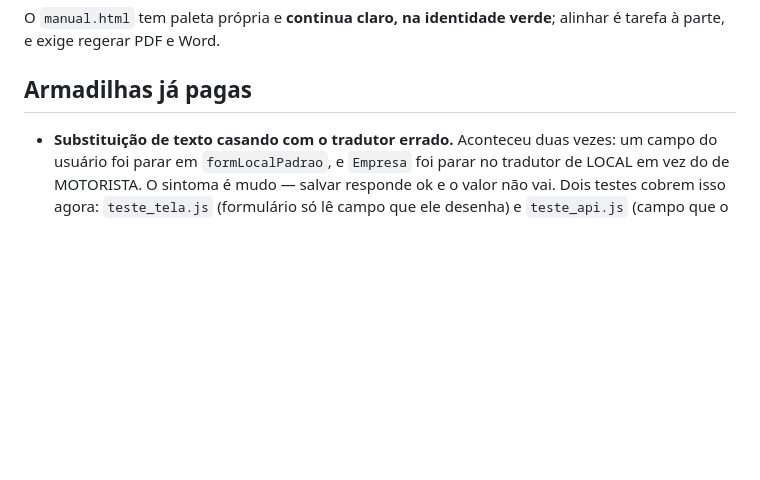
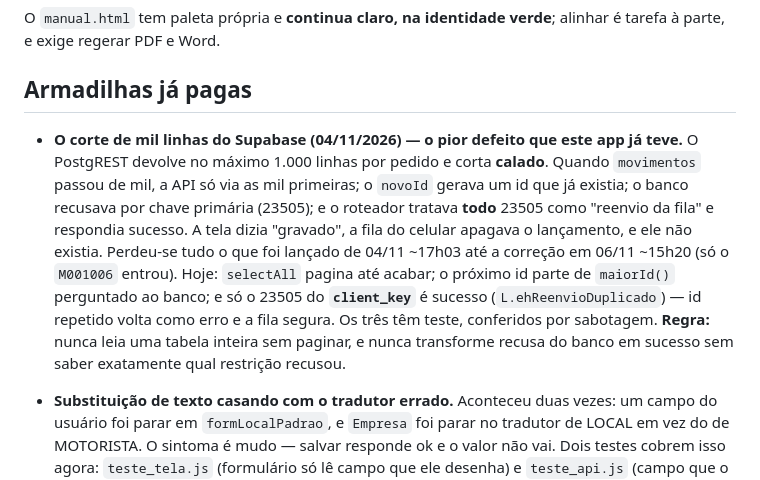
Before and after one commit to sinerggia-dev/qdelicia-caixas, a Markdown page: CLAUDE.md, the part around the change. Rendered like a GitHub page; blank space fills up the shorter version.

Commit message:
Nota de retomada: o corte de mil linhas e o sucesso falso
Co-Authored-By: Claude Opus 5.5 <noreply@anthropic.com>
Claude-Session: https://claude.ai/code/session_015EaYKeWxcPW26dCFN8TkfF

```diff
--- a/CLAUDE.md
+++ b/CLAUDE.md
@@ -1383,6 +1383,18 @@ parte, e exige regerar PDF e Word.
 
 ## Armadilhas já pagas
 
+- **O corte de mil linhas do Supabase (04/11/2026) — o pior defeito que este app já teve.**
+  O PostgREST devolve no máximo 1.000 linhas por pedido e corta **calado**. Quando `movimentos`
+  passou de mil, a API só via as mil primeiras; o `novoId` gerava um id que já existia; o banco
+  recusava por chave primária (23505); e o roteador tratava **todo** 23505 como "reenvio da fila"
+  e respondia sucesso. A tela dizia "gravado", a fila do celular apagava o lançamento, e ele não
+  existia. Perdeu-se tudo o que foi lançado de 04/11 ~17h03 até a correção em 06/11 ~15h20 (só o
+  `M001006` entrou). Hoje: `selectAll` pagina até acabar; o próximo id parte de `maiorId()`
+  perguntado ao banco; e só o 23505 do **`client_key`** é sucesso (`L.ehReenvioDuplicado`) — id
+  repetido volta como erro e a fila segura. Os três têm teste, conferidos por sabotagem.
+  **Regra:** nunca leia uma tabela inteira sem paginar, e nunca transforme recusa do banco em
+  sucesso sem saber exatamente qual restrição recusou.
+
 - **Substituição de texto casando com o tradutor errado.** Aconteceu duas vezes: um campo
   do usuário foi parar em `formLocalPadrao`, e `Empresa` foi parar no tradutor de LOCAL
   em vez do de MOTORISTA. O sintoma é mudo — salvar responde ok e o valor não vai. Dois
```
